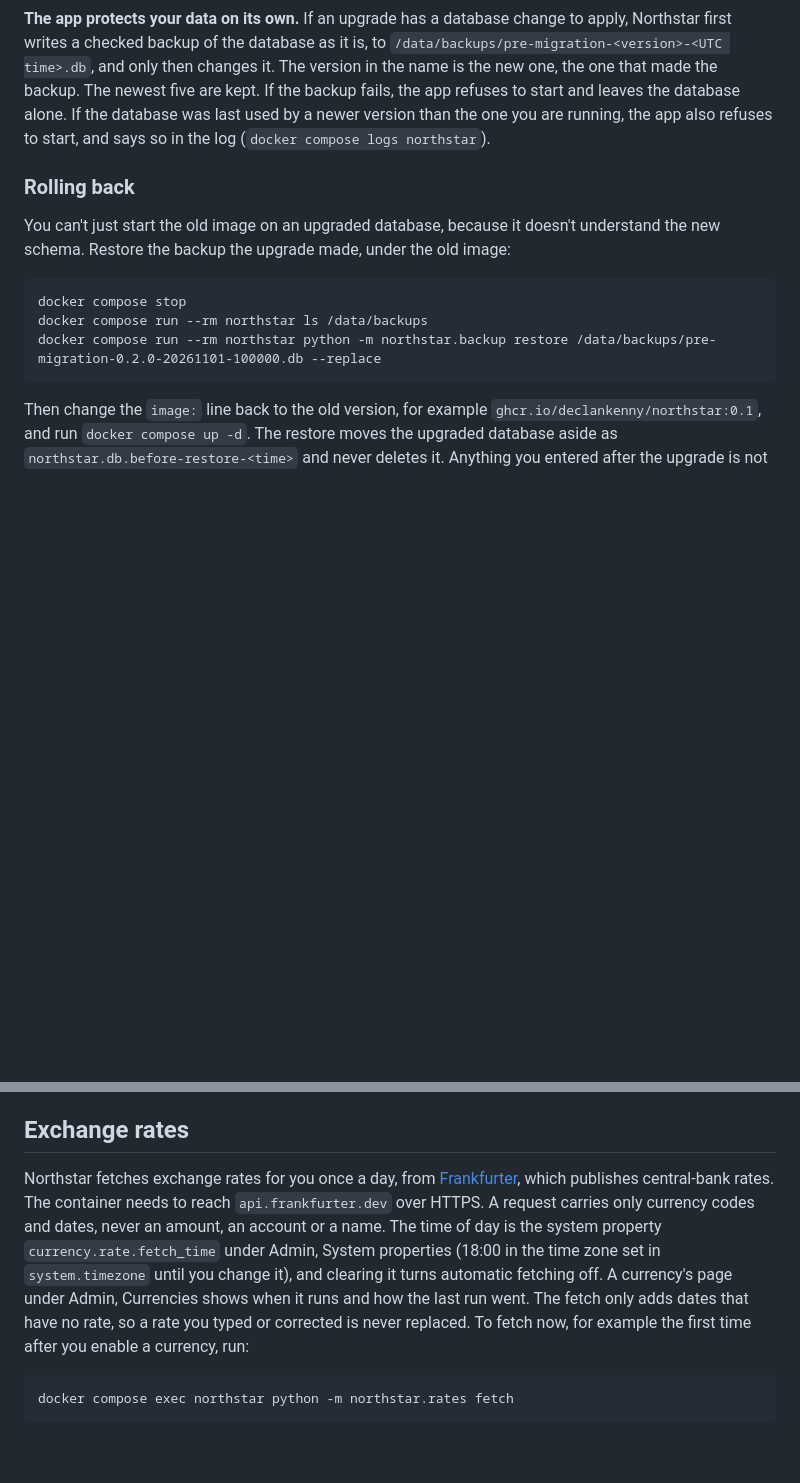
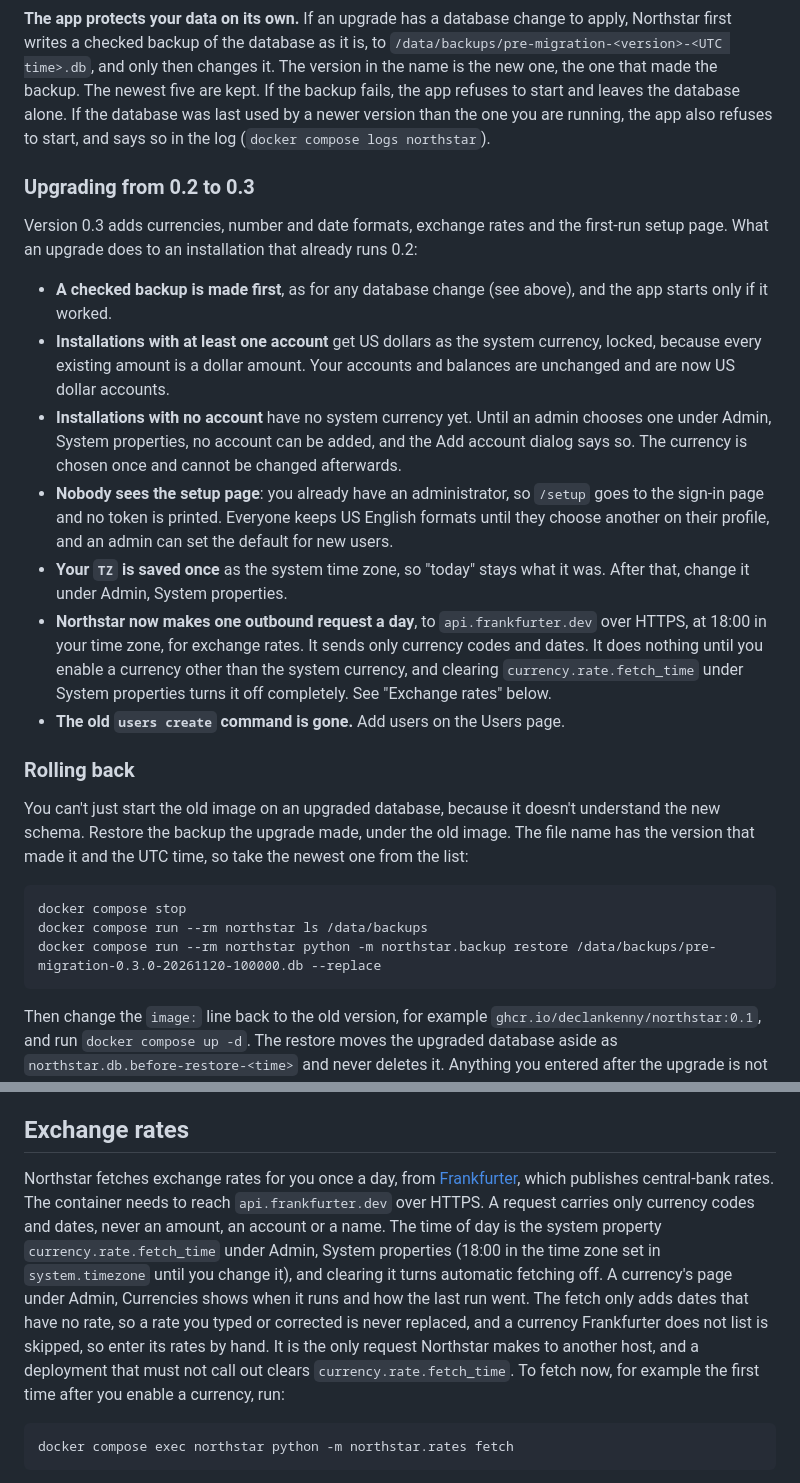
Before and after one commit to declankenny/northstar, a Markdown page: docs/operating.md, 2 parts joined by grey strips. Drawn GitHub-style; blank space fills up the shorter version.

Commit message:
Update the operator guide and security policy for v0.3 (#132)
Add upgrade notes for 0.2 to 0.3 from the rehearsals, fix two out-of-date lines in Known behaviour, explain recovery when no active admin remains, and document the one outbound request.

Co-Authored-By: Claude Sonnet 5.5 <noreply@anthropic.com>

````diff
--- a/docs/operating.md
+++ b/docs/operating.md
@@ -140,14 +140,26 @@ The image is `latest` in the example, which moves to each new release. For an in
 
 **The app protects your data on its own.** If an upgrade has a database change to apply, Northstar first writes a checked backup of the database as it is, to `/data/backups/pre-migration-<version>-<UTC time>.db`, and only then changes it. The version in the name is the new one, the one that made the backup. The newest five are kept. If the backup fails, the app refuses to start and leaves the database alone. If the database was last used by a newer version than the one you are running, the app also refuses to start, and says so in the log (`docker compose logs northstar`).
 
+### Upgrading from 0.2 to 0.3
+
+Version 0.3 adds currencies, number and date formats, exchange rates and the first-run setup page. What an upgrade does to an installation that already runs 0.2:
+
+- **A checked backup is made first**, as for any database change (see above), and the app starts only if it worked.
+- **Installations with at least one account** get US dollars as the system currency, locked, because every existing amount is a dollar amount. Your accounts and balances are unchanged and are now US dollar accounts.
+- **Installations with no account** have no system currency yet. Until an admin chooses one under Admin, System properties, no account can be added, and the Add account dialog says so. The currency is chosen once and cannot be changed afterwards.
+- **Nobody sees the setup page**: you already have an administrator, so `/setup` goes to the sign-in page and no token is printed. Everyone keeps US English formats until they choose another on their profile, and an admin can set the default for new users.
+- **Your `TZ` is saved once** as the system time zone, so "today" stays what it was. After that, change it under Admin, System properties.
+- **Northstar now makes one outbound request a day**, to `api.frankfurter.dev` over HTTPS, at 18:00 in your time zone, for exchange rates. It sends only currency codes and dates. It does nothing until you enable a currency other than the system currency, and clearing `currency.rate.fetch_time` under System properties turns it off completely. See "Exchange rates" below.
+- **The old `users create` command is gone.** Add users on the Users page.
+
 ### Rolling back
 
-You can't just start the old image on an upgraded database, because it doesn't understand the new schema. Restore the backup the upgrade made, under the old image:
+You can't just start the old image on an upgraded database, because it doesn't understand the new schema. Restore the backup the upgrade made, under the old image. The file name has the version that made it and the UTC time, so take the newest one from the list:
 
 ```
 docker compose stop
 docker compose run --rm northstar ls /data/backups
-docker compose run --rm northstar python -m northstar.backup restore /data/backups/pre-migration-0.2.0-20261101-100000.db --replace
+docker compose run --rm northstar python -m northstar.backup restore /data/backups/pre-migration-0.3.0-20261120-100000.db --replace
 ```
 
 Then change the `image:` line back to the old version, for example `ghcr.io/declankenny/northstar:0.1`, and run `docker compose up -d`. The restore moves the upgraded database aside as `northstar.db.before-restore-<time>` and never deletes it. Anything you entered after the upgrade is not in the backup.
@@ -203,7 +215,7 @@ The backup is checked before anything changes. The database it replaces is moved
 
 ## Exchange rates
 
-Northstar fetches exchange rates for you once a day, from [Frankfurter](https://frankfurter.dev/), which publishes central-bank rates. The container needs to reach `api.frankfurter.dev` over HTTPS. A request carries only currency codes and dates, never an amount, an account or a name. The time of day is the system property `currency.rate.fetch_time` under Admin, System properties (18:00 in the time zone set in `system.timezone` until you change it), and clearing it turns automatic fetching off. A currency's page under Admin, Currencies shows when it runs and how the last run went. The fetch only adds dates that have no rate, so a rate you typed or corrected is never replaced. To fetch now, for example the first time after you enable a currency, run:
+Northstar fetches exchange rates for you once a day, from [Frankfurter](https://frankfurter.dev/), which publishes central-bank rates. The container needs to reach `api.frankfurter.dev` over HTTPS. A request carries only currency codes and dates, never an amount, an account or a name. The time of day is the system property `currency.rate.fetch_time` under Admin, System properties (18:00 in the time zone set in `system.timezone` until you change it), and clearing it turns automatic fetching off. A currency's page under Admin, Currencies shows when it runs and how the last run went. The fetch only adds dates that have no rate, so a rate you typed or corrected is never replaced, and a currency Frankfurter does not list is skipped, so enter its rates by hand. It is the only request Northstar makes to another host, and a deployment that must not call out clears `currency.rate.fetch_time`. To fetch now, for example the first time after you enable a currency, run:
 
 ```sh
 docker compose exec northstar python -m northstar.rates fetch
````
Also changed, not shown: other parts of docs/operating.md (+6 -3 lines), SECURITY.md (+1 -0 lines).
